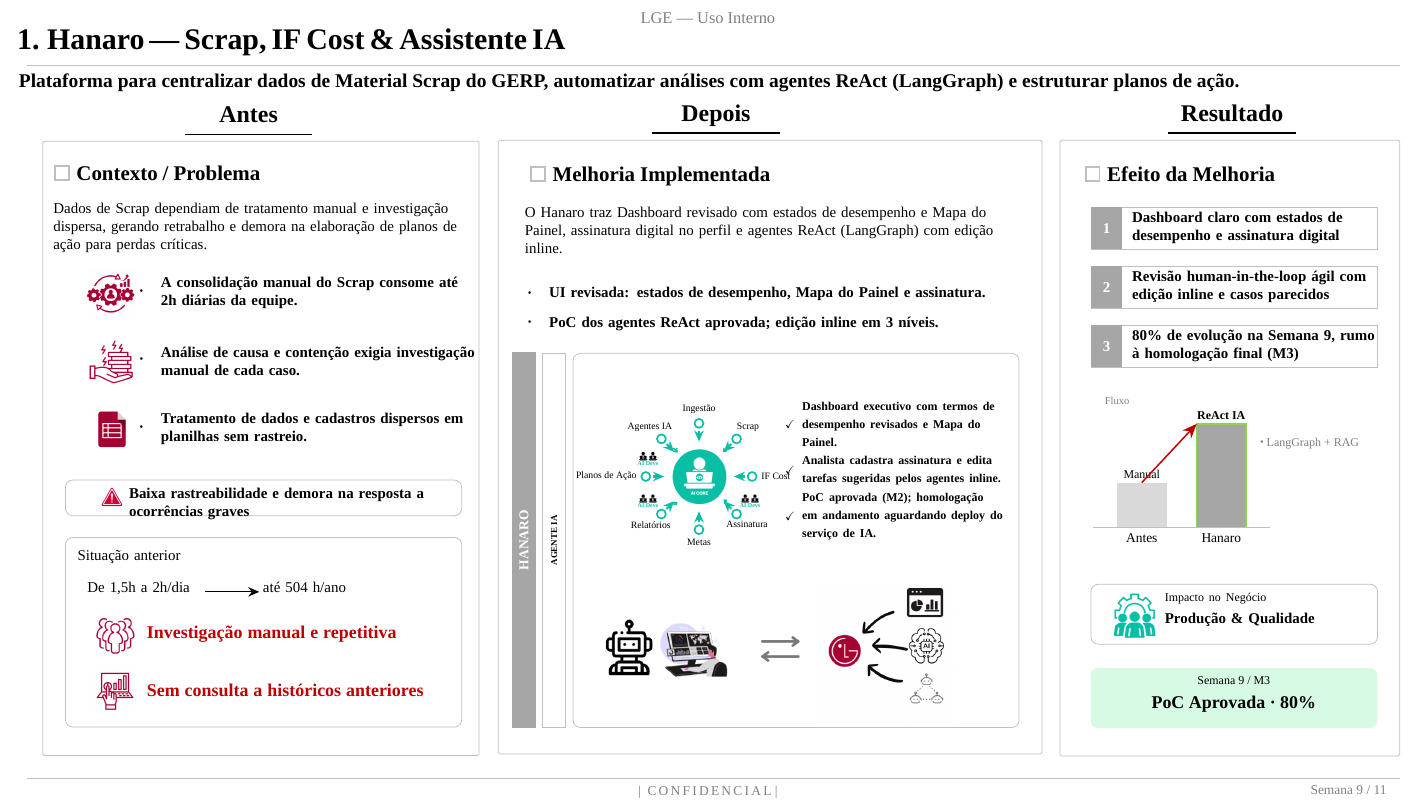
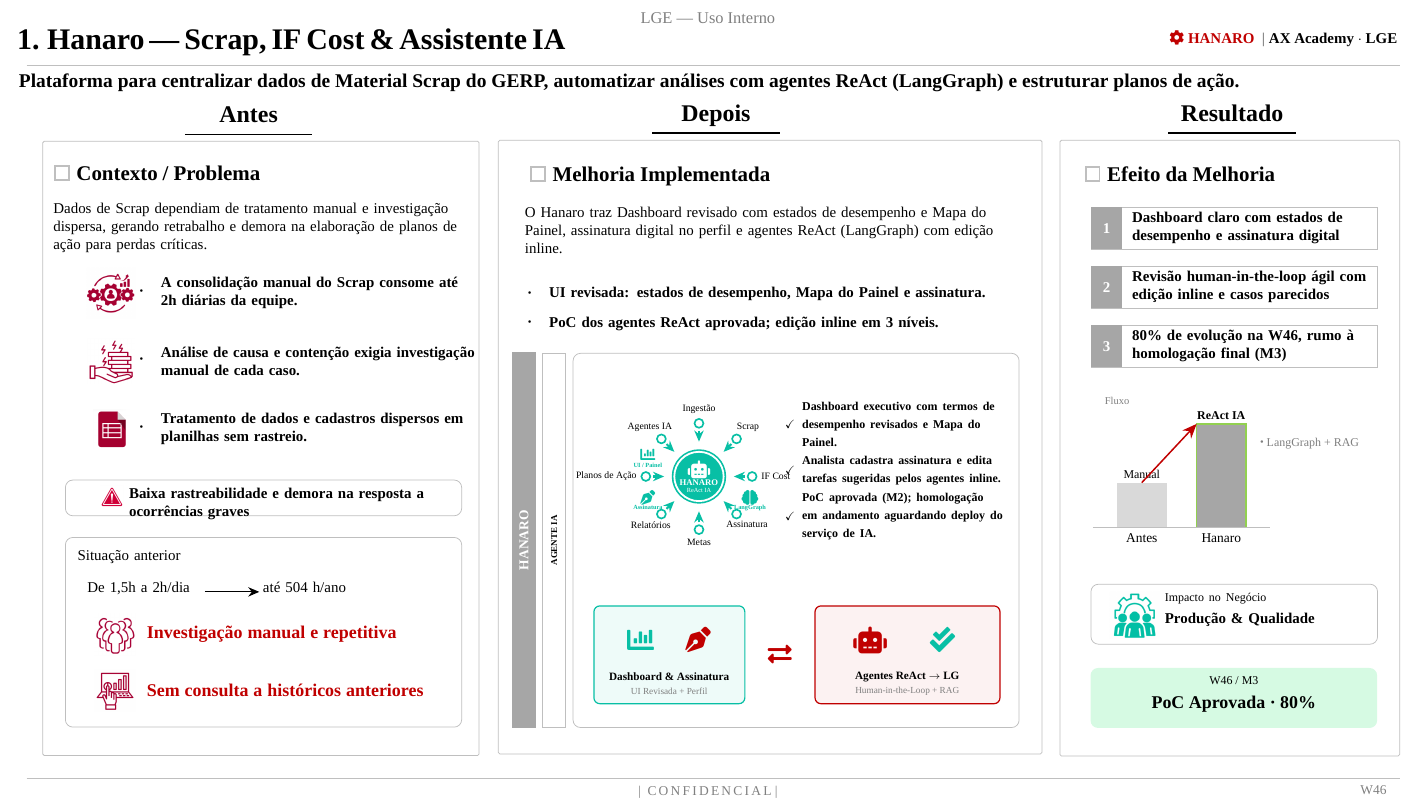
Before and after one commit to Messyas/templates-ax-academy-latex, a LaTeX document (modelos/OnePage-Sumarizacao/onepage-lg.tex, which reads modelos/OnePage-Sumarizacao/onepagelg.sty): part of the page, cut so that both start at the same text. Compiled offline with XeLaTeX; a missing font is replaced by an installed copy or a similar font.

Commit message:
feat(onepage-sumarizacao): atualizar logos, icones vetoriais para Hanaro/UI/Assinatura/ReAct e semana W46

```diff
--- a/modelos/OnePage-Sumarizacao/onepage-lg.tex
+++ b/modelos/OnePage-Sumarizacao/onepage-lg.tex
@@ -16,7 +16,7 @@
 \titulo{1. Hanaro — Scrap, IF Cost \& Assistente IA}
 \subtitulo{Plataforma para centralizar dados de Material Scrap do GERP, automatizar análises com agentes ReAct (LangGraph) e estruturar planos de ação.}
 \colunas{Antes}{Depois}{Resultado}
-\rodape{| \ C\,O\,N\,F\,I\,D\,E\,N\,C\,I\,A\,L\ |}{Semana 9 / 11}
+\rodape{| \ C\,O\,N\,F\,I\,D\,E\,N\,C\,I\,A\,L\ |}{W46}
 
 % ======================= COLUNA 1 — ANTES =======================
 \tituloantes{Contexto / Problema}
@@ -67,7 +67,7 @@
 
 \efeito{Dashboard claro com estados de desempenho e assinatura digital}
 \efeito{Revisão human-in-the-loop ágil com edição inline e casos parecidos}
-\efeito{80\% de evolução na Semana 9, rumo à homologação final (M3)}
+\efeito{80\% de evolução na W46, rumo à homologação final (M3)}
 
 % \graficobarra{categoria}{rotulo do valor}{altura em cm}
 \graficoeixo{Fluxo}
@@ -76,7 +76,7 @@
 \graficonota{LangGraph + RAG}
 
 \impacto{ico-areas.png}{Impacto no Negócio}{Produção \& Qualidade}
-\resultado{Semana 9 / M3}{PoC Aprovada · 80\%}
+\resultado{W46 / M3}{PoC Aprovada · 80\%}
 
 % =============================================================
 \onepage
--- a/modelos/OnePage-Sumarizacao/onepagelg.sty
+++ b/modelos/OnePage-Sumarizacao/onepagelg.sty
@@ -21,6 +21,7 @@
 \RequirePackage{xcolor}
 \RequirePackage{amssymb}
 \RequirePackage{graphicx}
+\RequirePackage{fontawesome5}
 \RequirePackage{tikz}
 \usetikzlibrary{calc,arrows.meta}
 
@@ -273,8 +284,10 @@
 
 % ---------- cabecalho ----------
 \node[anchor=north, inner sep=0pt] at (16.93,0.30) {\pt{11}{13}\color{lgmuted}\lg@avisotopo};
-\node[anchor=north west, text width=18cm, align=left, inner sep=0pt] at (0.68,0.66)
+\node[anchor=north west, text width=20cm, align=left, inner sep=0pt] at (0.68,0.66)
   {\pt{20}{23}\bfseries\lg@titulo};
+\node[anchor=north east, inner sep=0pt] at (33.15,0.72)
+  {\pt{10}{12}\bfseries\color{lgred}\faCog\ HANARO \ \color{lgmuted}\textbar\ \color{lgink}AX Academy $\cdot$ LGE};
 \draw[lgline, line width=0.7pt] (0.91,1.53) -- (33.21,1.53);
 \node[anchor=north west, text width=31.26cm, align=left, inner sep=0pt] at (0.72,1.74)
   {\pt{13}{16}\bfseries\lg@subtitulo};
@@ -347,3 +358,16 @@
+\draw[lgteal, fill=lgteal!7, line width=0.8pt, rounded corners=4pt] (14.25,14.25) rectangle ++(3.55,2.30);
+\node[anchor=center, text=lgteal] at (15.35,15.05) {\pt{18}{18}\faChartBar};
+\node[anchor=center, text=lgred] at (16.70,15.05) {\pt{17}{17}\faPenNib};
+\node[anchor=center, text=lgink] at (16.02,15.92) {\pt{7.5}{9}\bfseries Dashboard \& Assinatura};
+\node[anchor=center, text=lgmuted] at (16.02,16.25) {\pt{6.2}{7.5}UI Revisada + Perfil};
+
+\node[anchor=center, text=lgred] at (18.62,15.40) {\pt{16}{16}\faIcon{exchange-alt}};
+
+\draw[lgred, fill=lgred!5, line width=0.8pt, rounded corners=4pt] (19.45,14.25) rectangle ++(4.35,2.30);
+\node[anchor=center, text=lgred] at (20.75,15.05) {\pt{18}{18}\faRobot};
+\node[anchor=center, text=lgteal] at (22.45,15.05) {\pt{17}{17}\faCheckDouble};
+\node[anchor=center, text=lgink] at (21.62,15.92) {\pt{7.5}{9}\bfseries Agentes ReAct $\rightarrow$ LG};
+\node[anchor=center, text=lgmuted] at (21.62,16.25) {\pt{6.2}{7.5}Human-in-the-Loop + RAG};
 
 % =============== COLUNA 3 — RESULT ===============
 \node[anchor=north west, text width=7cm, align=left, inner sep=0pt] at (25.79,3.90)
```
Also changed, not shown: modelos/OnePage-Sumarizacao/onepagelg.sty (26 more changed lines).
